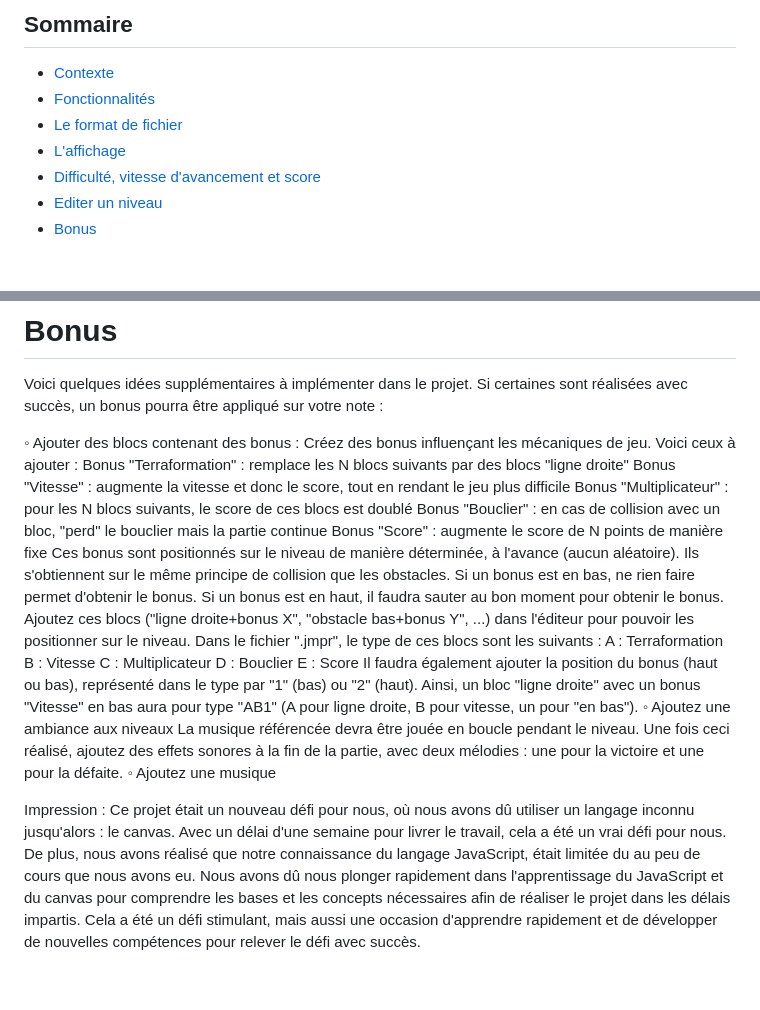
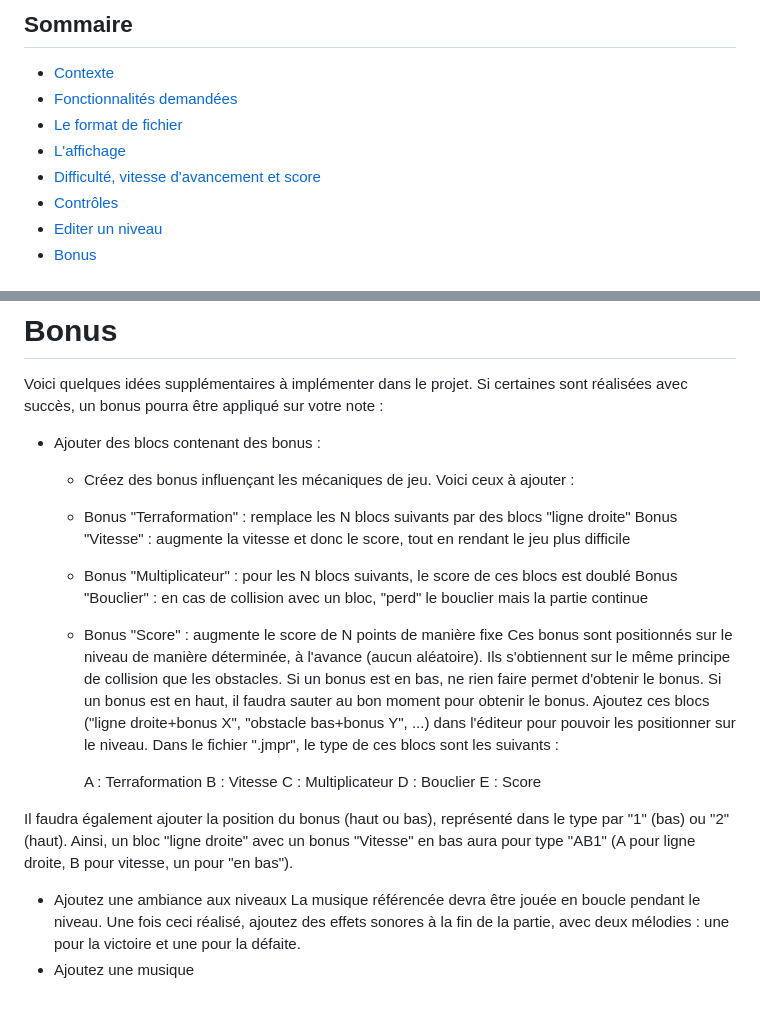
Before and after one commit to LinelinLove/kangoo-runner, a Markdown page: README.md, 2 parts joined by grey strips. GitHub-like rendering.

```diff
--- a/README.md
+++ b/README.md
@@ -14,10 +14,11 @@ Contributeurs :
 ## Sommaire
 
 - [Contexte](#contexte)
-- [Fonctionnalités](#fonctionnalités-demandées)
+- [Fonctionnalités demandées](#fonctionnalités-demandées)
 - [Le format de fichier](#le-format-de-fichier)
 - [L'affichage](#laffichage)
 - [Difficulté, vitesse d'avancement et score](#difficultés-vitesse-davancemement-et-score)
+- [Contrôles](#contrôles)
 - [Editer un niveau](#editer-un-niveau)
 - [Bonus](#bonus)
 
@@ -115,22 +116,21 @@ L'éditeur permettra également de fournir les autres informations du niveau : n
 
 Voici quelques idées supplémentaires à implémenter dans le projet. Si certaines sont réalisées avec succès, un bonus pourra être appliqué sur votre note :
 
-◦ Ajouter des blocs contenant des bonus :
-Créez des bonus influençant les mécaniques de jeu. Voici ceux à ajouter :
-Bonus "Terraformation" : remplace les N blocs suivants par des blocs "ligne droite" Bonus "Vitesse" : augmente la vitesse et donc le score, tout en rendant le jeu plus difficile
-Bonus "Multiplicateur" : pour les N blocs suivants, le score de ces blocs est doublé Bonus "Bouclier" : en cas de collision avec un bloc, "perd" le bouclier mais la partie continue
-Bonus "Score" : augmente le score de N points de manière fixe Ces bonus sont positionnés sur le niveau de manière déterminée, à l'avance (aucun aléatoire). Ils s'obtiennent sur le même principe de collision que les obstacles. Si un bonus est en bas, ne rien faire permet d'obtenir le bonus. Si un bonus est en haut, il faudra sauter au bon moment pour obtenir le bonus.
-Ajoutez ces blocs ("ligne droite+bonus X", "obstacle bas+bonus Y", ...) dans l'éditeur pour pouvoir les positionner sur le niveau. Dans le fichier ".jmpr", le type de ces blocs sont les suivants :
-A : Terraformation
-B : Vitesse
-C : Multiplicateur
-D : Bouclier
-E : Score
+- Ajouter des blocs contenant des bonus :
+  - Créez des bonus influençant les mécaniques de jeu. Voici ceux à ajouter :
+  - Bonus "Terraformation" : remplace les N blocs suivants par des blocs "ligne droite" Bonus "Vitesse" : augmente la vitesse et donc le score, tout en rendant le jeu plus difficile
+  - Bonus "Multiplicateur" : pour les N blocs suivants, le score de ces blocs est doublé Bonus "Bouclier" : en cas de collision avec un bloc, "perd" le bouclier mais la partie continue
+  - Bonus "Score" : augmente le score de N points de manière fixe Ces bonus sont positionnés sur le niveau de manière déterminée, à l'avance (aucun aléatoire). Ils s'obtiennent sur le même principe de collision que les obstacles. Si un bonus est en bas, ne rien faire permet d'obtenir le bonus. Si un bonus est en haut, il faudra sauter au bon moment pour obtenir le bonus.
+  Ajoutez ces blocs ("ligne droite+bonus X", "obstacle bas+bonus Y", ...) dans l'éditeur pour pouvoir les positionner sur le niveau. Dans le fichier ".jmpr", le type de ces blocs sont les suivants :
+
+    A : Terraformation
+    B : Vitesse
+    C : Multiplicateur
+    D : Bouclier
+    E : Score
+
 Il faudra également ajouter la position du bonus (haut ou bas), représenté dans le type par "1" (bas) ou "2" (haut). Ainsi, un bloc "ligne droite" avec un bonus "Vitesse" en bas aura pour type "AB1" (A pour ligne droite, B pour vitesse, un pour "en bas").
-◦ Ajoutez une ambiance aux niveaux
+- Ajoutez une ambiance aux niveaux
 La musique référencée devra être jouée en boucle pendant le niveau.
 Une fois ceci réalisé, ajoutez des effets sonores à la fin de la partie, avec deux mélodies : une pour la victoire et une pour la défaite.
-◦ Ajoutez une musique
-
-Impression : Ce projet était un nouveau défi pour nous, où nous avons dû utiliser un langage inconnu jusqu'alors : le canvas.
-Avec un délai d'une semaine pour livrer le travail, cela a été un vrai défi pour nous. De plus, nous avons réalisé que notre connaissance du langage JavaScript, était limitée du au peu de cours que nous avons eu. Nous avons dû nous plonger rapidement dans l'apprentissage du JavaScript et du canvas pour comprendre les bases et les concepts nécessaires afin de réaliser le projet dans les délais impartis. Cela a été un défi stimulant, mais aussi une occasion d'apprendre rapidement et de développer de nouvelles compétences pour relever le défi avec succès.
+- Ajoutez une musique
```
